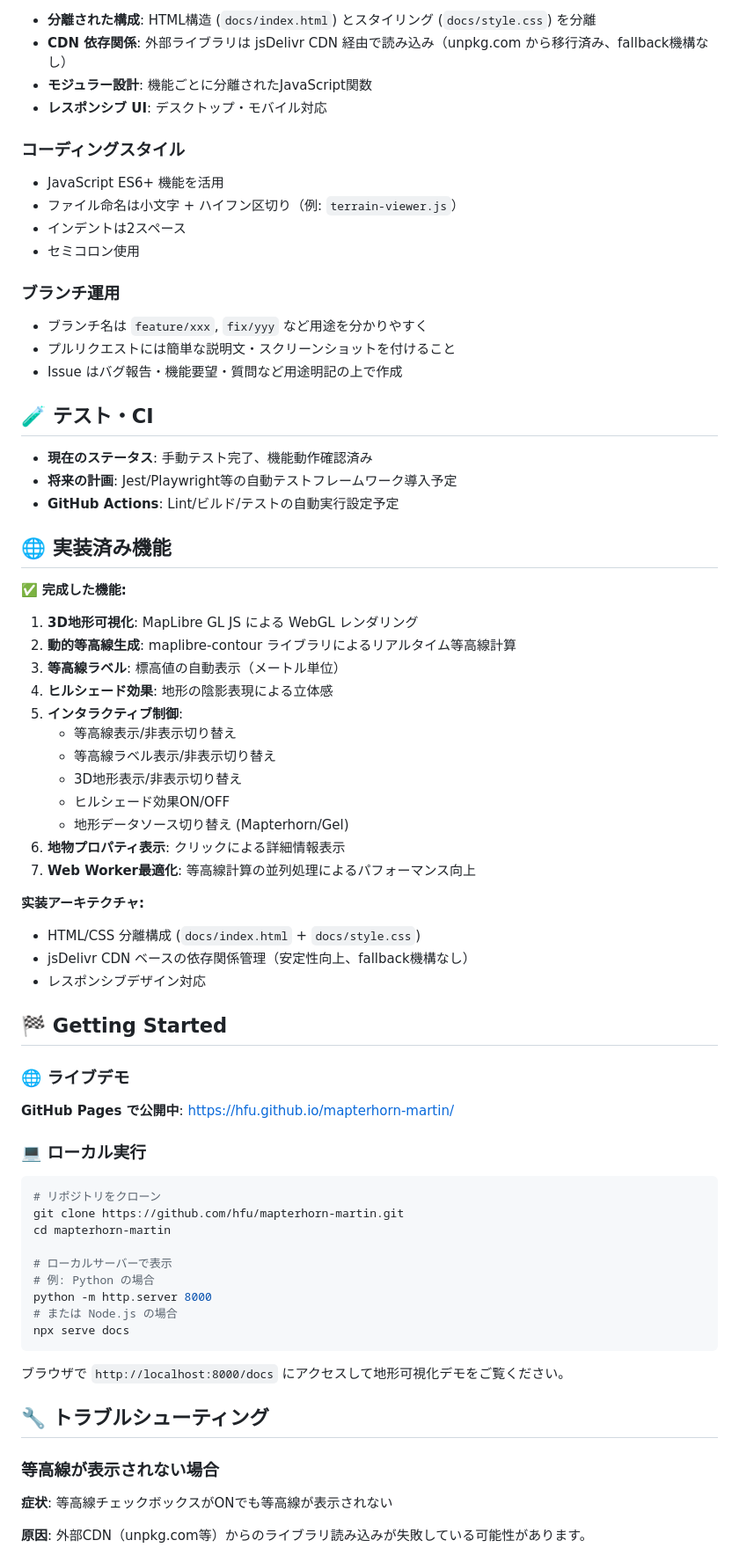
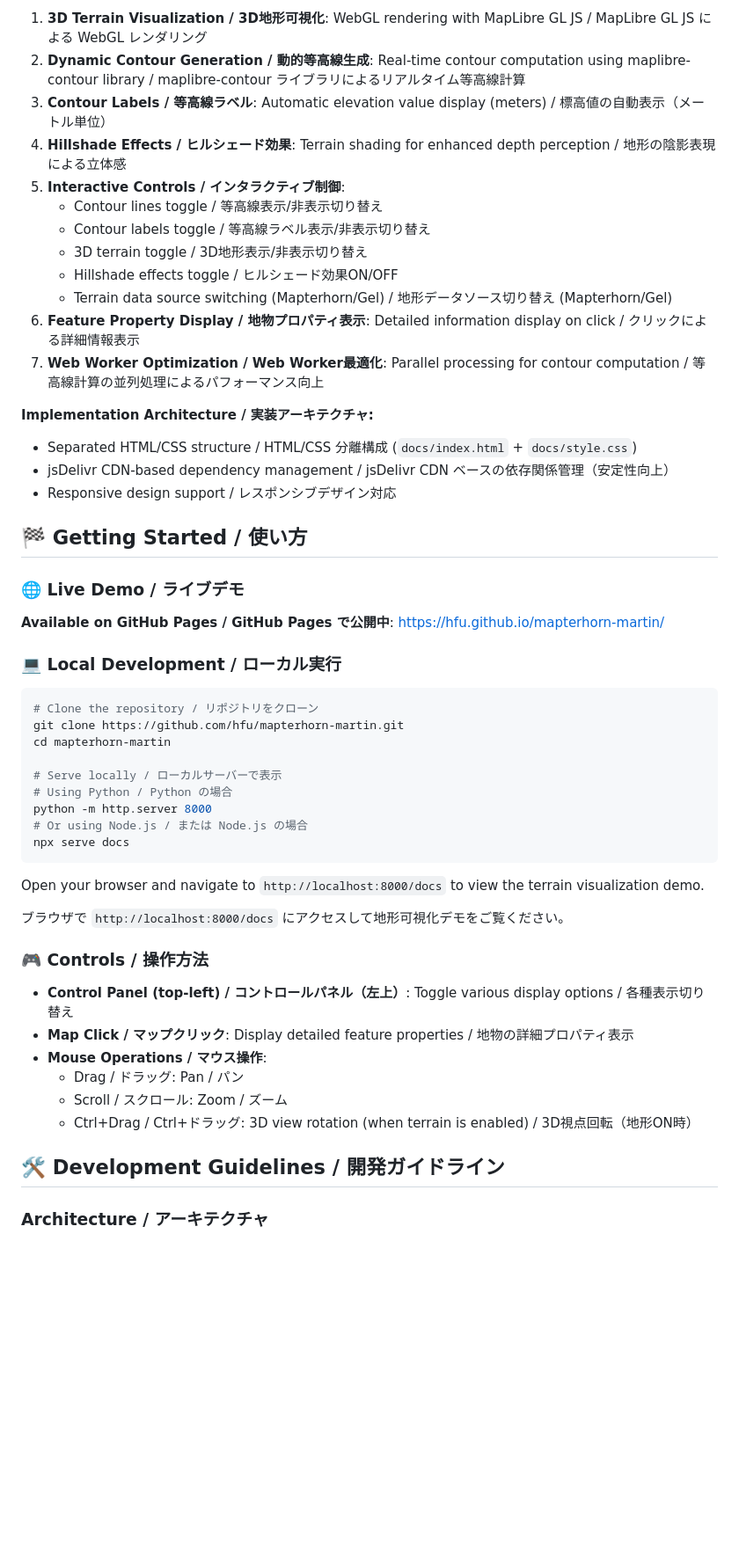
Before and after one commit to hfu/mapterhorn-martin, a Markdown page: README.md, the part around one of its changes. Shown at 88% size. GitHub-like rendering; blank space fills up the shorter version.

Commit message:
Update README.md to comprehensive bilingual format (English-Japanese)
Co-authored-by: hfu <18297+hfu@users.noreply.github.com>

````diff
--- a/README.md
+++ b/README.md
@@ -64,77 +69,56 @@ mapterhorn-martin/
 
-- **分離された構成**: HTML構造 (`docs/index.html`) とスタイリング (`docs/style.css`) を分離
-- **CDN 依存関係**: 外部ライブラリは jsDelivr CDN 経由で読み込み（unpkg.com から移行済み、fallback機構なし）
-- **モジュラー設計**: 機能ごとに分離されたJavaScript関数
-- **レスポンシブ UI**: デスクトップ・モバイル対応
+1. **3D Terrain Visualization / 3D地形可視化**: WebGL rendering with MapLibre GL JS / MapLibre GL JS による WebGL レンダリング
+2. **Dynamic Contour Generation / 動的等高線生成**: Real-time contour computation using maplibre-contour library / maplibre-contour ライブラリによるリアルタイム等高線計算
+3. **Contour Labels / 等高線ラベル**: Automatic elevation value display (meters) / 標高値の自動表示（メートル単位）
+4. **Hillshade Effects / ヒルシェード効果**: Terrain shading for enhanced depth perception / 地形の陰影表現による立体感
+5. **Interactive Controls / インタラクティブ制御**:
+   - Contour lines toggle / 等高線表示/非表示切り替え
+   - Contour labels toggle / 等高線ラベル表示/非表示切り替え
+   - 3D terrain toggle / 3D地形表示/非表示切り替え
+   - Hillshade effects toggle / ヒルシェード効果ON/OFF
+   - Terrain data source switching (Mapterhorn/Gel) / 地形データソース切り替え (Mapterhorn/Gel)
+6. **Feature Property Display / 地物プロパティ表示**: Detailed information display on click / クリックによる詳細情報表示
+7. **Web Worker Optimization / Web Worker最適化**: Parallel processing for contour computation / 等高線計算の並列処理によるパフォーマンス向上
 
-### コーディングスタイル
+**Implementation Architecture / 実装アーキテクチャ:**
+- Separated HTML/CSS structure / HTML/CSS 分離構成 (`docs/index.html` + `docs/style.css`)
+- jsDelivr CDN-based dependency management / jsDelivr CDN ベースの依存関係管理（安定性向上）
+- Responsive design support / レスポンシブデザイン対応
 
-- JavaScript ES6+ 機能を活用
-- ファイル命名は小文字 + ハイフン区切り（例: `terrain-viewer.js`）
-- インデントは2スペース
-- セミコロン使用
+## 🏁 Getting Started / 使い方
 
-### ブランチ運用
+### 🌐 Live Demo / ライブデモ
 
-- ブランチ名は `feature/xxx`, `fix/yyy` など用途を分かりやすく
-- プルリクエストには簡単な説明文・スクリーンショットを付けること
-- Issue はバグ報告・機能要望・質問など用途明記の上で作成
+**Available on GitHub Pages / GitHub Pages で公開中**: [https://hfu.github.io/mapterhorn-martin/](https://hfu.github.io/mapterhorn-martin/)
 
-## 🧪 テスト・CI
-
-- **現在のステータス**: 手動テスト完了、機能動作確認済み
-- **将来の計画**: Jest/Playwright等の自動テストフレームワーク導入予定
-- **GitHub Actions**: Lint/ビルド/テストの自動実行設定予定
-
-## 🌐 実装済み機能
-
-✅ **完成した機能:**
-
-1. **3D地形可視化**: MapLibre GL JS による WebGL レンダリング
-2. **動的等高線生成**: maplibre-contour ライブラリによるリアルタイム等高線計算
-3. **等高線ラベル**: 標高値の自動表示（メートル単位）
-4. **ヒルシェード効果**: 地形の陰影表現による立体感
-5. **インタラクティブ制御**:
-   - 等高線表示/非表示切り替え
-   - 等高線ラベル表示/非表示切り替え
-   - 3D地形表示/非表示切り替え
-   - ヒルシェード効果ON/OFF
-   - 地形データソース切り替え (Mapterhorn/Gel)
-6. **地物プロパティ表示**: クリックによる詳細情報表示
-7. **Web Worker最適化**: 等高線計算の並列処理によるパフォーマンス向上
-
-**实装アーキテクチャ:**
-- HTML/CSS 分離構成 (`docs/index.html` + `docs/style.css`)
-- jsDelivr CDN ベースの依存関係管理（安定性向上、fallback機構なし）
-- レスポンシブデザイン対応
-
-## 🏁 Getting Started
-
-### 🌐 ライブデモ
-
-**GitHub Pages で公開中**: [https://hfu.github.io/mapterhorn-martin/](https://hfu.github.io/mapterhorn-martin/)
-
-### 💻 ローカル実行
+### 💻 Local Development / ローカル実行
 
 ```bash
-# リポジトリをクローン
+# Clone the repository / リポジトリをクローン
 git clone https://github.com/hfu/mapterhorn-martin.git
 cd mapterhorn-martin
 
-# ローカルサーバーで表示
-# 例: Python の場合
+# Serve locally / ローカルサーバーで表示
+# Using Python / Python の場合
 python -m http.server 8000
-# または Node.js の場合
+# Or using Node.js / または Node.js の場合
 npx serve docs
 ```
 
+Open your browser and navigate to `http://localhost:8000/docs` to view the terrain visualization demo.
+
 ブラウザで `http://localhost:8000/docs` にアクセスして地形可視化デモをご覧ください。
 
-## 🔧 トラブルシューティング
+### 🎮 Controls / 操作方法
 
-### 等高線が表示されない場合
+- **Control Panel (top-left) / コントロールパネル（左上）**: Toggle various display options / 各種表示切り替え
+- **Map Click / マップクリック**: Display detailed feature properties / 地物の詳細プロパティ表示
+- **Mouse Operations / マウス操作**:
+  - Drag / ドラッグ: Pan / パン
+  - Scroll / スクロール: Zoom / ズーム
+  - Ctrl+Drag / Ctrl+ドラッグ: 3D view rotation (when terrain is enabled) / 3D視点回転（地形ON時）
 
-**症状**: 等高線チェックボックスがONでも等高線が表示されない
+## 🛠️ Development Guidelines / 開発ガイドライン
 
-**原因**: 外部CDN（unpkg.com等）からのライブラリ読み込みが失敗している可能性があります。
+### Architecture / アーキテクチャ
 
````
Also changed, not shown: other parts of README.md (+106 -75 lines).
